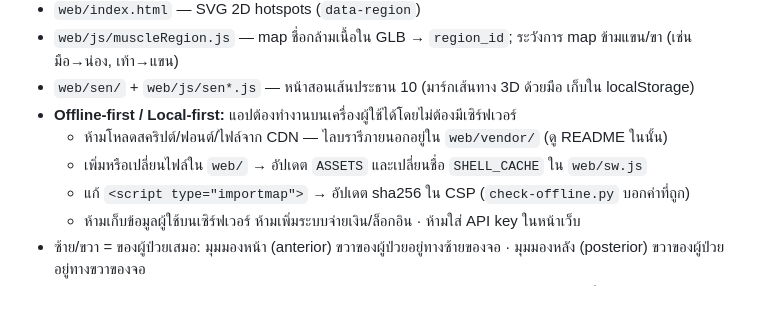
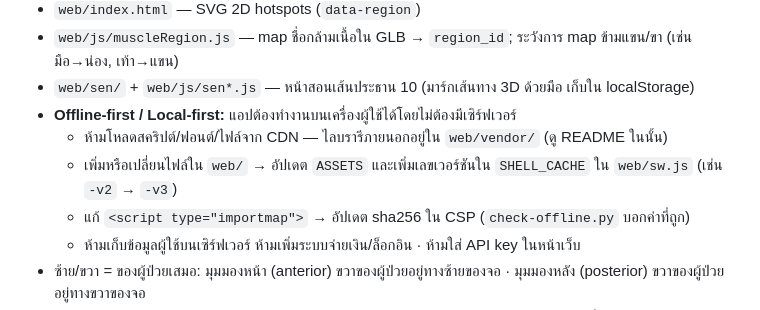
Before and after one commit to wutipong095-afk/thaimed-open-body, a Markdown page: CLAUDE.md, the part around the change. Drawn GitHub-style.

Commit message:
Say bump the SHELL_CACHE version, not rename it.
Co-Authored-By: Claude Opus 5.5 <noreply@anthropic.com>

```diff
--- a/CLAUDE.md
+++ b/CLAUDE.md
@@ -53,7 +53,7 @@ for f in web/js/*.js web/sw.js; do node --check "$f"; done
 - `web/sen/` + `web/js/sen*.js` — หน้าสอนเส้นประธาน 10 (มาร์กเส้นทาง 3D ด้วยมือ เก็บใน localStorage)
 - **Offline-first / Local-first:** แอปต้องทำงานบนเครื่องผู้ใช้ได้โดยไม่ต้องมีเซิร์ฟเวอร์
   - ห้ามโหลดสคริปต์/ฟอนต์/ไฟล์จาก CDN — ไลบรารีภายนอกอยู่ใน `web/vendor/` (ดู README ในนั้น)
-  - เพิ่มหรือเปลี่ยนไฟล์ใน `web/` → อัปเดต `ASSETS` และเปลี่ยนชื่อ `SHELL_CACHE` ใน `web/sw.js`
+  - เพิ่มหรือเปลี่ยนไฟล์ใน `web/` → อัปเดต `ASSETS` และเพิ่มเลขเวอร์ชันใน `SHELL_CACHE` ใน `web/sw.js` (เช่น `-v2` → `-v3`)
   - แก้ `<script type="importmap">` → อัปเดต sha256 ใน CSP (`check-offline.py` บอกค่าที่ถูก)
   - ห้ามเก็บข้อมูลผู้ใช้บนเซิร์ฟเวอร์ ห้ามเพิ่มระบบจ่ายเงิน/ล็อกอิน · ห้ามใส่ API key ในหน้าเว็บ
 - ซ้าย/ขวา = ของผู้ป่วยเสมอ: มุมมองหน้า (anterior) ขวาของผู้ป่วยอยู่ทางซ้ายของจอ · มุมมองหลัง (posterior) ขวาของผู้ป่วยอยู่ทางขวาของจอ
```
Also changed, not shown: 1 other file.
